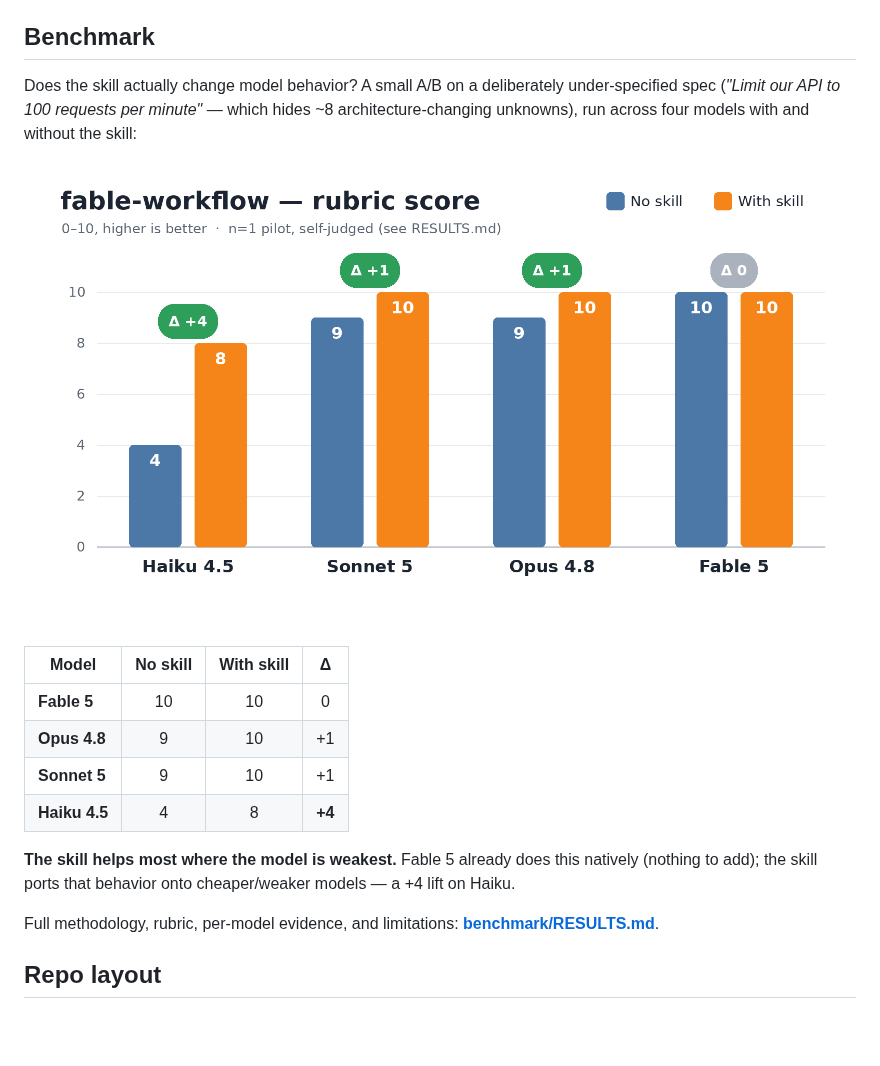
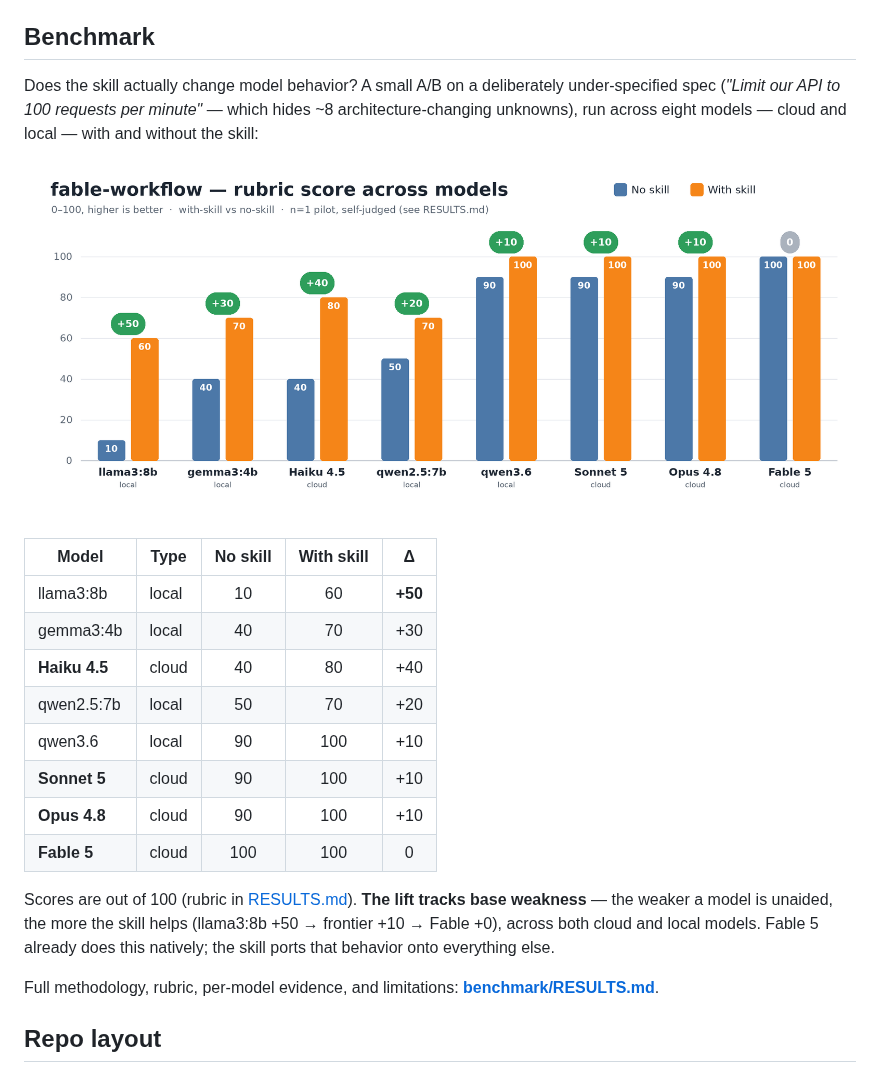
Before and after one commit to joey114132/fable-workflow-skill, a Markdown page: README.md, the part around the change. Rendered like a GitHub page; pictures changed too: benchmark/bench.png; blank space fills up the shorter version.

Commit message:
벤치마크에 로컬 모델(ollama qwen3.6·qwen2.5·llama3·gemma3) 추가, 점수 100점 만점으로 환산

```diff
--- a/README.md
+++ b/README.md
@@ -79,18 +79,22 @@ All adapters and per-tool details: [`integrations/`](integrations/).
 
 ## Benchmark
 
-Does the skill actually change model behavior? A small A/B on a deliberately under-specified spec (*"Limit our API to 100 requests per minute"* — which hides ~8 architecture-changing unknowns), run across four models with and without the skill:
+Does the skill actually change model behavior? A small A/B on a deliberately under-specified spec (*"Limit our API to 100 requests per minute"* — which hides ~8 architecture-changing unknowns), run across eight models — cloud and local — with and without the skill:
 
 ![benchmark](benchmark/bench.png)
 
-| Model | No skill | With skill | Δ |
-|---|:---:|:---:|:---:|
-| **Fable 5** | 10 | 10 | 0 |
-| **Opus 4.8** | 9 | 10 | +1 |
-| **Sonnet 5** | 9 | 10 | +1 |
-| **Haiku 4.5** | 4 | 8 | **+4** |
+| Model | Type | No skill | With skill | Δ |
+|---|---|:---:|:---:|:---:|
+| llama3:8b | local | 10 | 60 | **+50** |
+| gemma3:4b | local | 40 | 70 | +30 |
+| **Haiku 4.5** | cloud | 40 | 80 | +40 |
+| qwen2.5:7b | local | 50 | 70 | +20 |
+| qwen3.6 | local | 90 | 100 | +10 |
+| **Sonnet 5** | cloud | 90 | 100 | +10 |
+| **Opus 4.8** | cloud | 90 | 100 | +10 |
+| **Fable 5** | cloud | 100 | 100 | 0 |
 
-**The skill helps most where the model is weakest.** Fable 5 already does this natively (nothing to add); the skill ports that behavior onto cheaper/weaker models — a +4 lift on Haiku.
+Scores are out of 100 (rubric in [RESULTS.md](benchmark/RESULTS.md)). **The lift tracks base weakness** — the weaker a model is unaided, the more the skill helps (llama3:8b +50 → frontier +10 → Fable +0), across both cloud and local models. Fable 5 already does this natively; the skill ports that behavior onto everything else.
 
 Full methodology, rubric, per-model evidence, and limitations: **[benchmark/RESULTS.md](benchmark/RESULTS.md)**.
 
```
Also changed, not shown: README.ko.md (+12 -8 lines), benchmark/RESULTS.md (+43 -34 lines).
